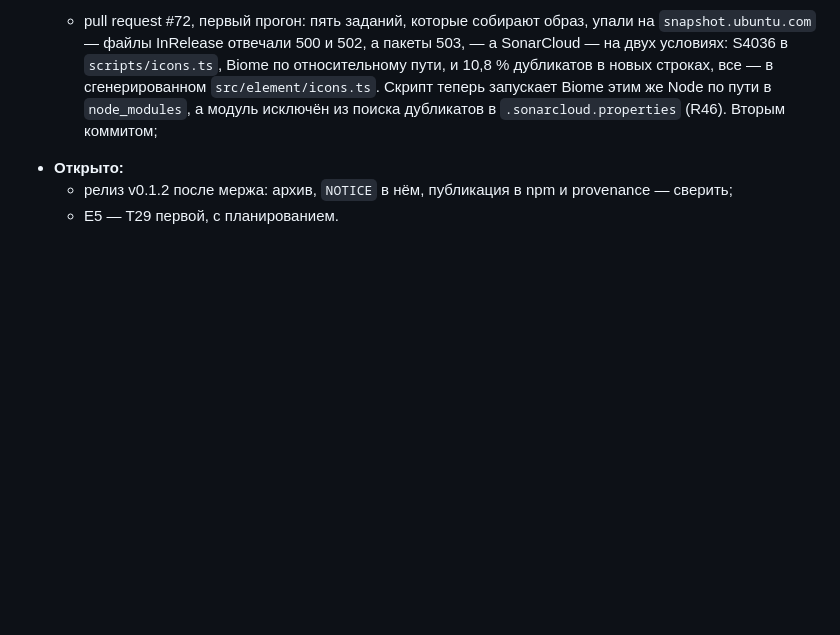
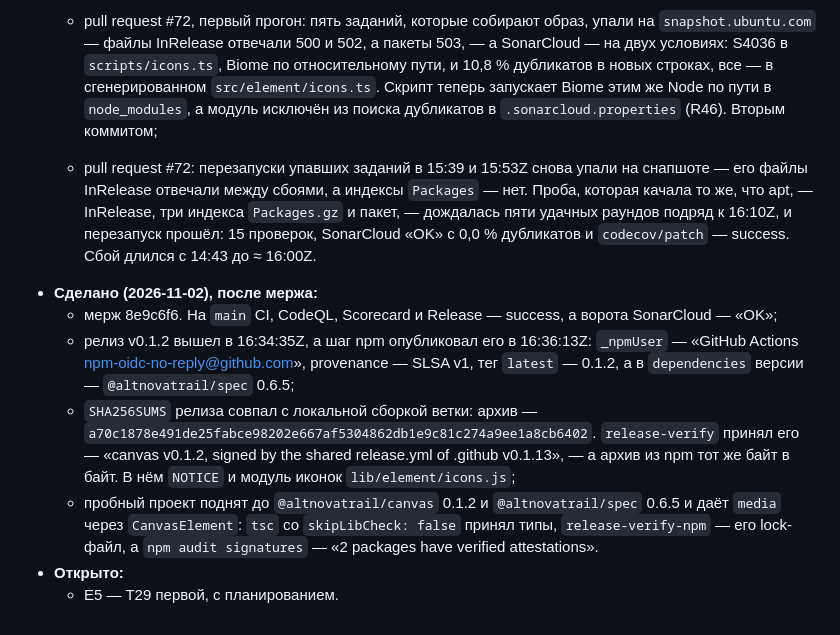
Before and after one commit to altnovatrail/canvas, a Markdown page: docs/plan/E8.md, the part around the change. Rendered like a GitHub page; blank space fills up the shorter version.

Commit message:
Record the release T73 put out: v0.1.2 in npm with its icons (T73)
Co-Authored-By: Claude Opus 5.5 (1M context) <noreply@anthropic.com>
Signed-off-by: Ryazanov Alexander <45588152+RyazanovAlexander@users.noreply.github.com>

```diff
--- a/docs/plan/E8.md
+++ b/docs/plan/E8.md
@@ -536,6 +536,11 @@ E7 — новый `spec`: поля задачи и показ примера —
     - `main()` скрипта не покрыт тестами, а `scripts/` — вне покрытия по R43: его зовёт `ci-lint` на каждом прогоне;
   - проверки: `just ci` — 631 тест, покрытие строк 99,42 %, лицензии — «ok — 135 packages, 1 exceptions», подпись `spec` 0.6.5 принята, «icons: ok»; `just release-files v0.1.2` на итоговом дереве кладёт `NOTICE` и модуль иконок в архив, `scripts/package.ts` его принимает, а sha256 архива — `a70c1878…`; локальный поиск дубликатов по 100 лексем против `origin/main` — ни одного; `just -f spec/justfile docs-check-repo` — «ok — 12 files, 535 links, 2210 sections, 4744 numbers, 0 diagrams».
   - pull request #72, первый прогон: пять заданий, которые собирают образ, упали на `snapshot.ubuntu.com` — файлы InRelease отвечали 500 и 502, а пакеты 503, — а SonarCloud — на двух условиях: S4036 в `scripts/icons.ts`, Biome по относительному пути, и 10,8 % дубликатов в новых строках, все — в сгенерированном `src/element/icons.ts`. Скрипт теперь запускает Biome этим же Node по пути в `node_modules`, а модуль исключён из поиска дубликатов в `.sonarcloud.properties` (R46). Вторым коммитом;
+  - pull request #72: перезапуски упавших заданий в 15:39 и 15:53Z снова упали на снапшоте — его файлы InRelease отвечали между сбоями, а индексы `Packages` — нет. Проба, которая качала то же, что apt, — InRelease, три индекса `Packages.gz` и пакет, — дождалась пяти удачных раундов подряд к 16:10Z, и перезапуск прошёл: 15 проверок, SonarCloud «OK» с 0,0 % дубликатов и `codecov/patch` — success. Сбой длился с 14:43 до ≈ 16:00Z.
+- **Сделано (2026-11-02), после мержа:**
+  - мерж 8e9c6f6. На `main` CI, CodeQL, Scorecard и Release — success, а ворота SonarCloud — «OK»;
+  - релиз v0.1.2 вышел в 16:34:35Z, а шаг npm опубликовал его в 16:36:13Z: `_npmUser` — «GitHub Actions <npm-oidc-no-reply@github.com>», provenance — SLSA v1, тег `latest` — 0.1.2, а в `dependencies` версии — `@altnovatrail/spec` 0.6.5;
+  - `SHA256SUMS` релиза совпал с локальной сборкой ветки: архив — `a70c1878e491de25fabce98202e667af5304862db1e9c81c274a9ee1a8cb6402`. `release-verify` принял его — «canvas v0.1.2, signed by the shared release.yml of .github v0.1.13», — а архив из npm тот же байт в байт. В нём `NOTICE` и модуль иконок `lib/element/icons.js`;
+  - пробный проект поднят до `@altnovatrail/canvas` 0.1.2 и `@altnovatrail/spec` 0.6.5 и даёт `media` через `CanvasElement`: `tsc` со `skipLibCheck: false` принял типы, `release-verify-npm` — его lock-файл, а `npm audit signatures` — «2 packages have verified attestations».
 - **Открыто:**
-  - релиз v0.1.2 после мержа: архив, `NOTICE` в нём, публикация в npm и provenance — сверить;
   - E5 — T29 первой, с планированием.
```
